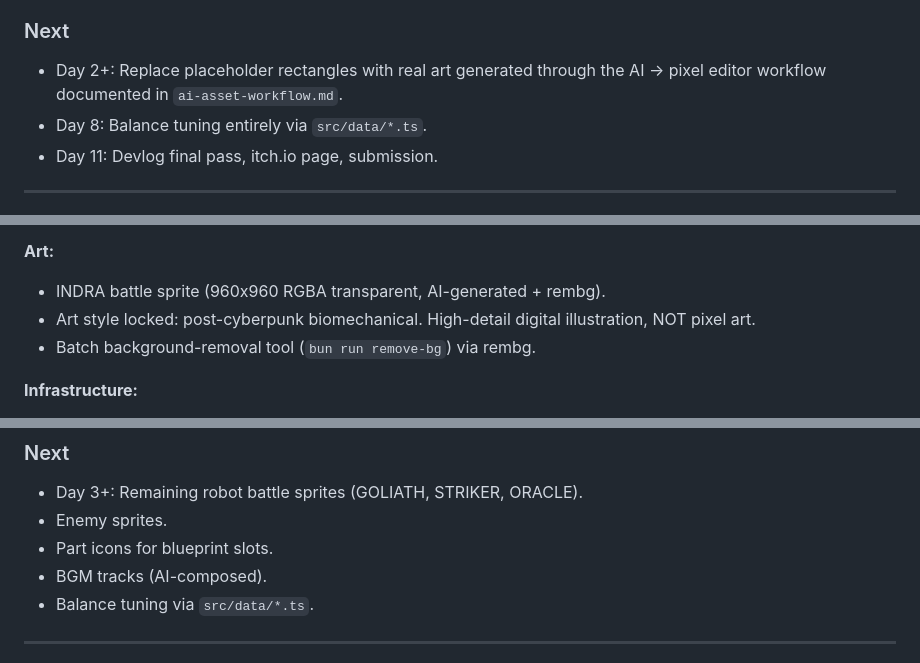
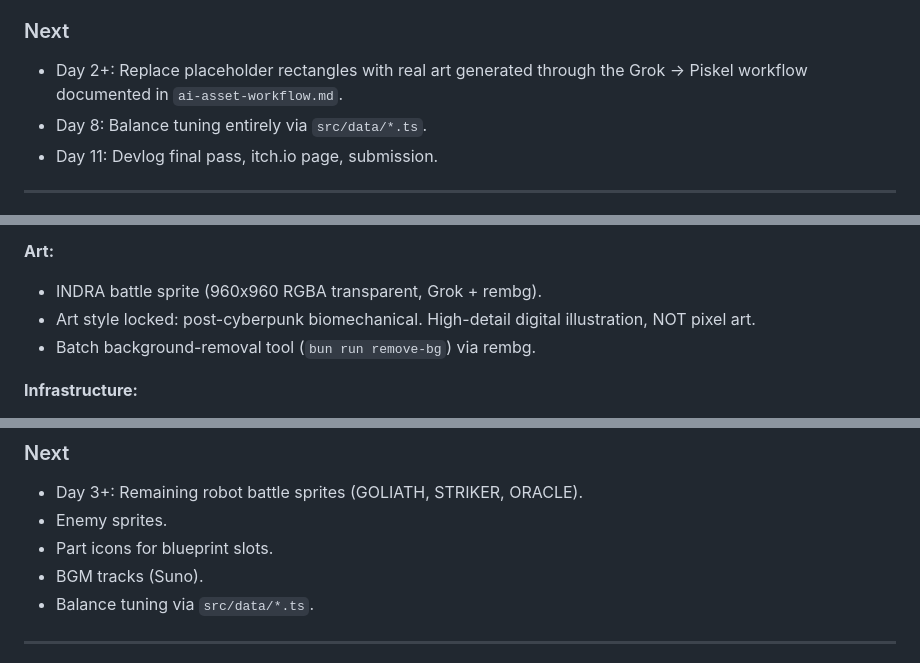
Before and after one commit to risingore/gear-arena, a Markdown page: docs/devlog.md, 3 parts joined by grey strips. Drawn GitHub-style.

Commit message:
docs(devlog): restore AI tool names (Grok, Suno) — Jam encourages AI use
Co-Authored-By: Claude Opus 4.6 (1M context) <noreply@anthropic.com>

```diff
--- a/docs/devlog.md
+++ b/docs/devlog.md
@@ -34,7 +34,7 @@ Engine: Phaser 4.0 / Vite 6 / TypeScript / Bun.
 
 ### Next
 
-- Day 2+: Replace placeholder rectangles with real art generated through the AI → pixel editor workflow documented in `ai-asset-workflow.md`.
+- Day 2+: Replace placeholder rectangles with real art generated through the Grok → Piskel workflow documented in `ai-asset-workflow.md`.
 - Day 8: Balance tuning entirely via `src/data/*.ts`.
 - Day 11: Devlog final pass, itch.io page, submission.
 
@@ -103,7 +103,7 @@ Consolidated every open question into `tasks/kima-questions.md` so they can be b
 - **Debug badge**: red "DEBUG" label on all scenes when debug mode is ON.
 
 **Art:**
-- INDRA battle sprite (960x960 RGBA transparent, AI-generated + rembg).
+- INDRA battle sprite (960x960 RGBA transparent, Grok + rembg).
 - Art style locked: post-cyberpunk biomechanical. High-detail digital illustration, NOT pixel art.
 - Batch background-removal tool (`bun run remove-bg`) via rembg.
 
@@ -124,7 +124,7 @@ Consolidated every open question into `tasks/kima-questions.md` so they can be b
 - Day 3+: Remaining robot battle sprites (GOLIATH, STRIKER, ORACLE).
 - Enemy sprites.
 - Part icons for blueprint slots.
-- BGM tracks (AI-composed).
+- BGM tracks (Suno).
 - Balance tuning via `src/data/*.ts`.
 
 ---
```
